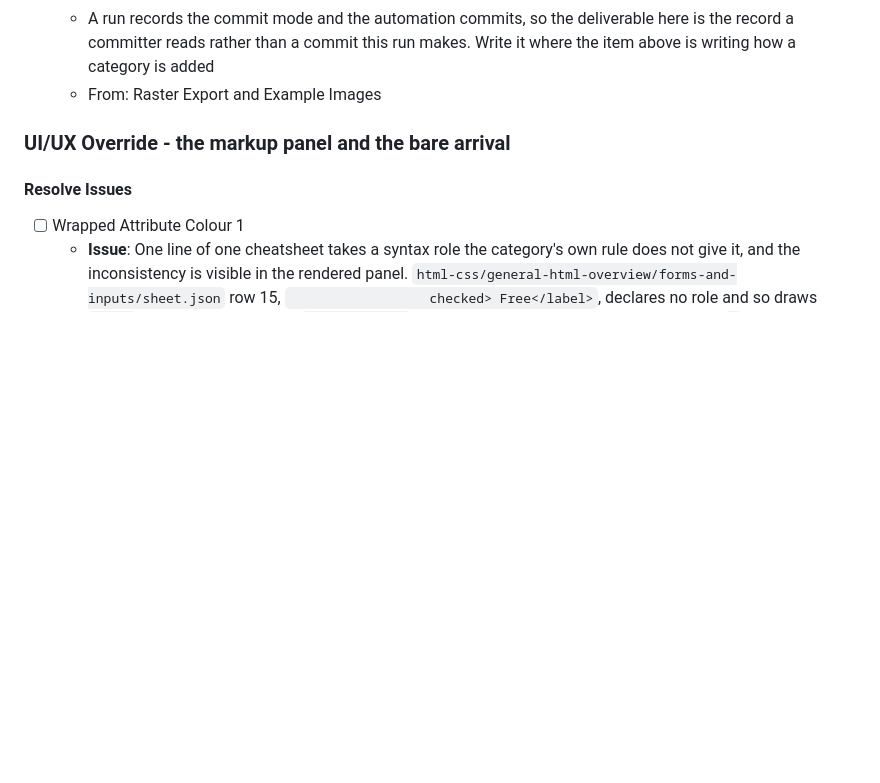
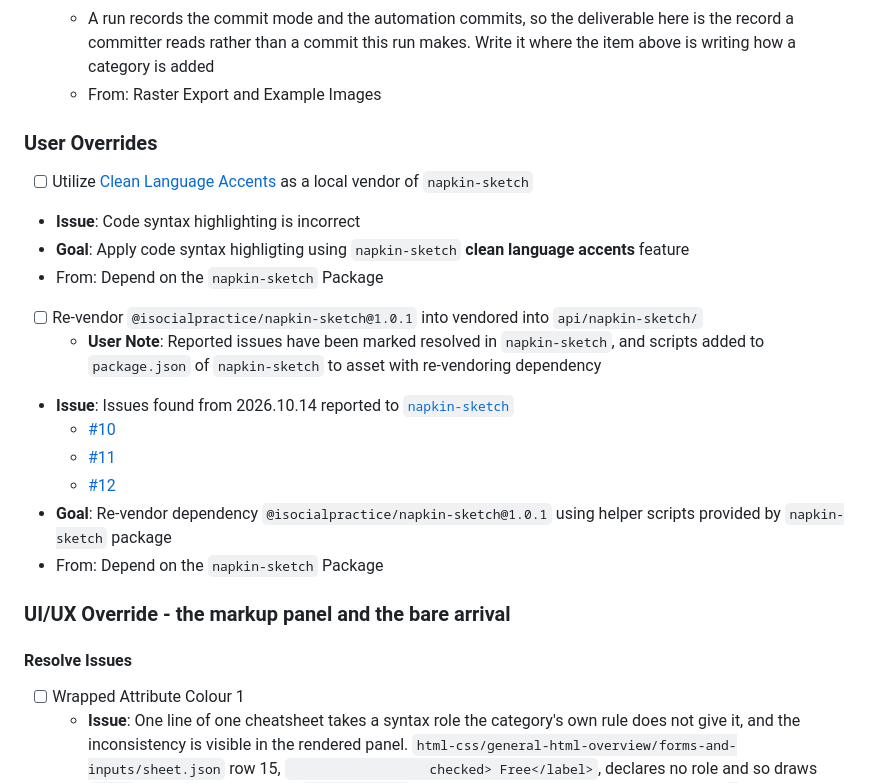
Before and after one commit to isocialPractice/cheatsheets, a Markdown page: TODO.md, the part around one of its changes. Drawn GitHub-style; blank space fills up the shorter version.

Commit message:
todo: add user overrides

```diff
--- a/TODO.md
+++ b/TODO.md
@@ -41,6 +41,27 @@ keys its entries by date, written `YYYY.MM.DD`.
   - Required by the collaborators constant in `.claude/constants.md`. A composed sheet is drawn rather than captured, so the constant binds on the composition as much as on the render
   - A run records the commit mode and the automation commits, so the deliverable here is the record a committer reads rather than a commit this run makes. Write it where the item above is writing how a category is added
   - From: Raster Export and Example Images
+
+### User Overrides
+
+- [ ] Utilize
+  [Clean Language Accents](https://isocialpractice.github.io/napkin-sketch/api/markdown/index.html#for-agents)
+  as a local vendor of `napkin-sketch`
+ - **Issue**: Code syntax highlighting is incorrect
+ - **Goal**: Apply code syntax highligting using `napkin-sketch` **clean language accents** feature
+ - From: Depend on the `napkin-sketch` Package
+- [ ] Re-vendor `@isocialpractice/napkin-sketch@1.0.1` into vendored into `api/napkin-sketch/`
+  - **User Note**: Reported issues have been marked resolved in
+    `napkin-sketch`, and scripts added to `package.json` of `napkin-sketch` to
+    asset with re-vendoring dependency
+ - **Issue**: Issues found from 2026.10.14 reported to
+   [`napkin-sketch`](https://github.com/isocialPractice/napkin-sketch)
+   - [#10](https://github.com/isocialPractice/napkin-sketch/issues/10)
+   - [#11](https://github.com/isocialPractice/napkin-sketch/issues/11)
+   - [#12](https://github.com/isocialPractice/napkin-sketch/issues/12)
+ - **Goal**: Re-vendor dependency `@isocialpractice/napkin-sketch@1.0.1` using
+   helper scripts provided by `napkin-sketch` package
+ - From: Depend on the `napkin-sketch` Package
 
 ### UI/UX Override - the markup panel and the bare arrival
 
```
Also changed, not shown: other parts of TODO.md (+12 -12 lines).
